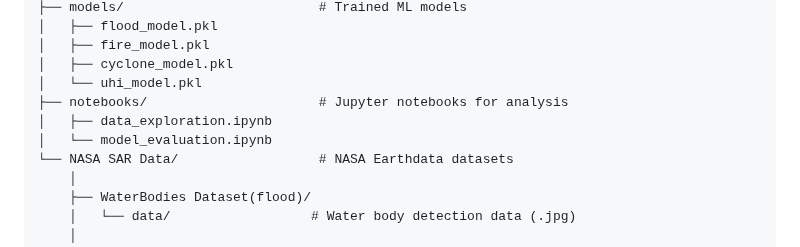
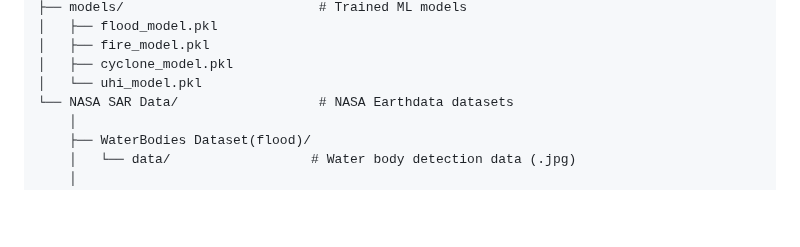
Before and after one commit to CryoYam1n/NSAC-EchoExplorer, a Markdown page: README.md, the part around the change. GitHub-like rendering; blank space fills up the shorter version.

```diff
--- a/README.md
+++ b/README.md
@@ -371,9 +371,6 @@ echo-explorer/
 │   ├── fire_model.pkl
 │   ├── cyclone_model.pkl
 │   └── uhi_model.pkl
-├── notebooks/                      # Jupyter notebooks for analysis
-│   ├── data_exploration.ipynb
-│   └── model_evaluation.ipynb
 └── NASA SAR Data/                  # NASA Earthdata datasets
     │
     ├── WaterBodies Dataset(flood)/
```
